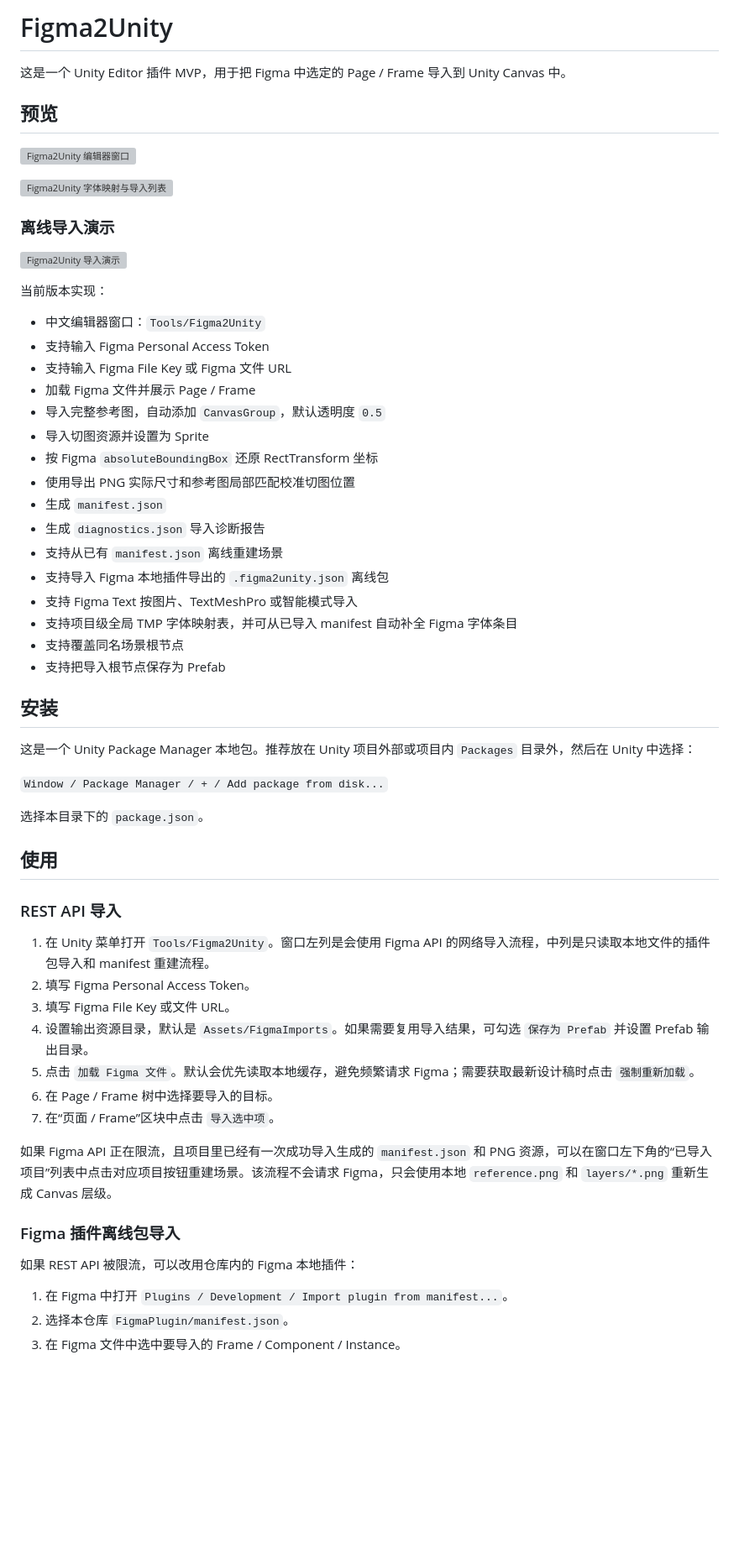
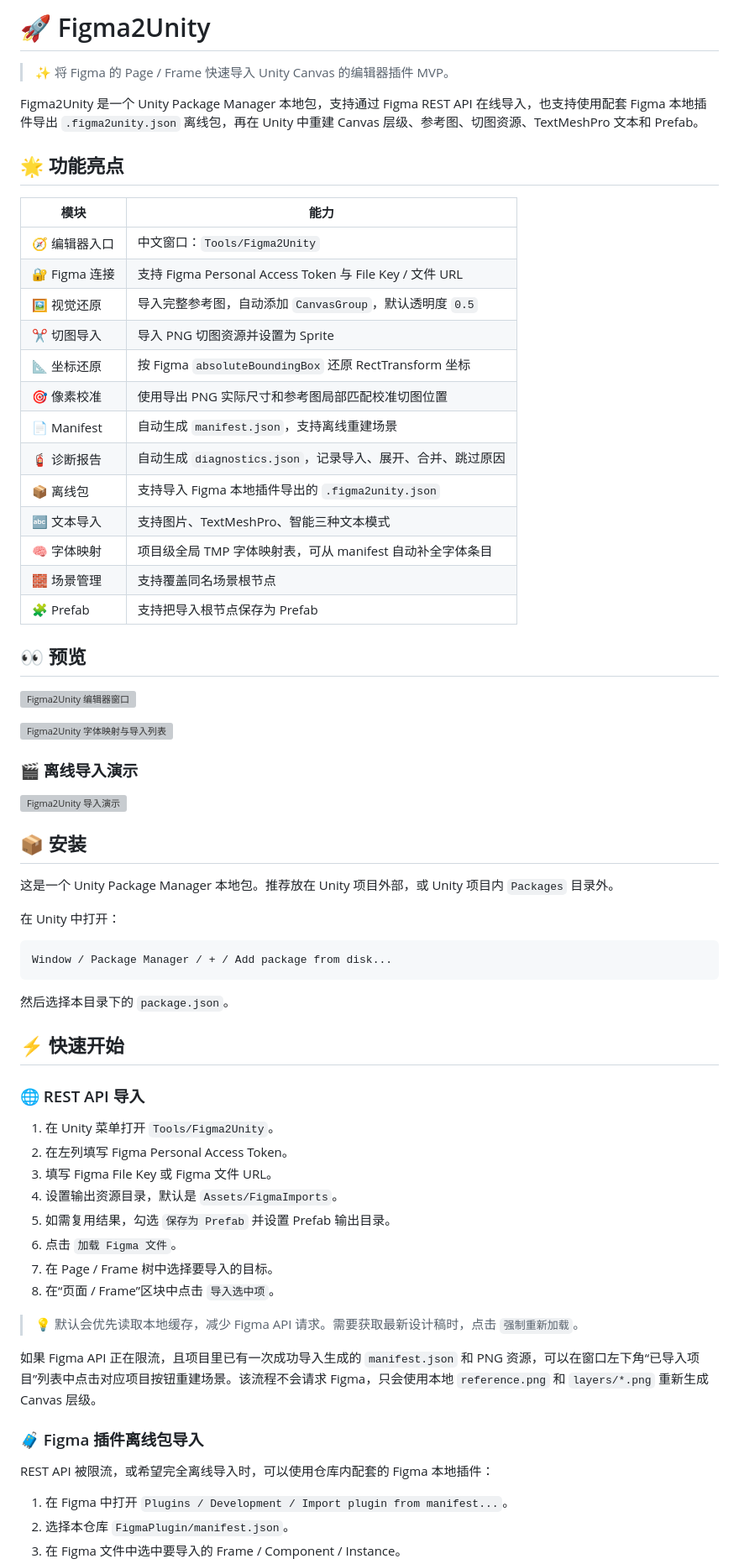
Before and after one commit to FRZ5201314/Figma2Unity, a Markdown page: README.md, the part around one of its changes. Shown at 84% size. GitHub-like rendering; blank space fills up the shorter version; grey boxes are pictures that could not be loaded.

````diff
--- a/README.md
+++ b/README.md
@@ -1,61 +1,69 @@
-# Figma2Unity
+# 🚀 Figma2Unity
 
-这是一个 Unity Editor 插件 MVP，用于把 Figma 中选定的 Page / Frame 导入到 Unity Canvas 中。
+> ✨ 将 Figma 的 Page / Frame 快速导入 Unity Canvas 的编辑器插件 MVP。
 
-## 预览
+Figma2Unity 是一个 Unity Package Manager 本地包，支持通过 Figma REST API 在线导入，也支持使用配套 Figma 本地插件导出 `.figma2unity.json` 离线包，再在 Unity 中重建 Canvas 层级、参考图、切图资源、TextMeshPro 文本和 Prefab。
+
+## 🌟 功能亮点
+
+| 模块 | 能力 |
+| --- | --- |
+| 🧭 编辑器入口 | 中文窗口：`Tools/Figma2Unity` |
+| 🔐 Figma 连接 | 支持 Figma Personal Access Token 与 File Key / 文件 URL |
+| 🖼️ 视觉还原 | 导入完整参考图，自动添加 `CanvasGroup`，默认透明度 `0.5` |
+| ✂️ 切图导入 | 导入 PNG 切图资源并设置为 Sprite |
+| 📐 坐标还原 | 按 Figma `absoluteBoundingBox` 还原 RectTransform 坐标 |
+| 🎯 像素校准 | 使用导出 PNG 实际尺寸和参考图局部匹配校准切图位置 |
+| 📄 Manifest | 自动生成 `manifest.json`，支持离线重建场景 |
+| 🧯 诊断报告 | 自动生成 `diagnostics.json`，记录导入、展开、合并、跳过原因 |
+| 📦 离线包 | 支持导入 Figma 本地插件导出的 `.figma2unity.json` |
+| 🔤 文本导入 | 支持图片、TextMeshPro、智能三种文本模式 |
+| 🧠 字体映射 | 项目级全局 TMP 字体映射表，可从 manifest 自动补全字体条目 |
+| 🧱 场景管理 | 支持覆盖同名场景根节点 |
+| 🧩 Prefab | 支持把导入根节点保存为 Prefab |
+
+## 👀 预览
 
 ![Figma2Unity 编辑器窗口](docs/images/editor-view.webp)
 
 ![Figma2Unity 字体映射与导入列表](docs/images/editor-view-2.webp)
 
-### 离线导入演示
+### 🎬 离线导入演示
 
 ![Figma2Unity 导入演示](docs/images/demo.webp)
 
-当前版本实现：
+## 📦 安装
 
-- 中文编辑器窗口：`Tools/Figma2Unity`
-- 支持输入 Figma Personal Access Token
-- 支持输入 Figma File Key 或 Figma 文件 URL
-- 加载 Figma 文件并展示 Page / Frame
-- 导入完整参考图，自动添加 `CanvasGroup`，默认透明度 `0.5`
-- 导入切图资源并设置为 Sprite
-- 按 Figma `absoluteBoundingBox` 还原 RectTransform 坐标
-- 使用导出 PNG 实际尺寸和参考图局部匹配校准切图位置
-- 生成 `manifest.json`
-- 生成 `diagnostics.json` 导入诊断报告
-- 支持从已有 `manifest.json` 离线重建场景
-- 支持导入 Figma 本地插件导出的 `.figma2unity.json` 离线包
-- 支持 Figma Text 按图片、TextMeshPro 或智能模式导入
-- 支持项目级全局 TMP 字体映射表，并可从已导入 manifest 自动补全 Figma 字体条目
-- 支持覆盖同名场景根节点
-- 支持把导入根节点保存为 Prefab
+这是一个 Unity Package Manager 本地包。推荐放在 Unity 项目外部，或 Unity 项目内 `Packages` 目录外。
 
-## 安装
+在 Unity 中打开：
 
-这是一个 Unity Package Manager 本地包。推荐放在 Unity 项目外部或项目内 `Packages` 目录外，然后在 Unity 中选择：
+```text
+Window / Package Manager / + / Add package from disk...
+```
 
-`Window / Package Manager / + / Add package from disk...`
+然后选择本目录下的 `package.json`。
 
-选择本目录下的 `package.json`。
+## ⚡ 快速开始
 
-## 使用
+### 🌐 REST API 导入
 
-### REST API 导入
+1. 在 Unity 菜单打开 `Tools/Figma2Unity`。
+2. 在左列填写 Figma Personal Access Token。
+3. 填写 Figma File Key 或 Figma 文件 URL。
+4. 设置输出资源目录，默认是 `Assets/FigmaImports`。
+5. 如需复用结果，勾选 `保存为 Prefab` 并设置 Prefab 输出目录。
+6. 点击 `加载 Figma 文件`。
+7. 在 Page / Frame 树中选择要导入的目标。
+8. 在“页面 / Frame”区块中点击 `导入选中项`。
 
-1. 在 Unity 菜单打开 `Tools/Figma2Unity`。窗口左列是会使用 Figma API 的网络导入流程，中列是只读取本地文件的插件包导入和 manifest 重建流程。
-2. 填写 Figma Personal Access Token。
-3. 填写 Figma File Key 或文件 URL。
-4. 设置输出资源目录，默认是 `Assets/FigmaImports`。如果需要复用导入结果，可勾选 `保存为 Prefab` 并设置 Prefab 输出目录。
-5. 点击 `加载 Figma 文件`。默认会优先读取本地缓存，避免频繁请求 Figma；需要获取最新设计稿时点击 `强制重新加载`。
-6. 在 Page / Frame 树中选择要导入的目标。
-7. 在“页面 / Frame”区块中点击 `导入选中项`。
+> 💡 默认会优先读取本地缓存，减少 Figma API 请求。需要获取最新设计稿时，点击 `强制重新加载`。
 
-如果 Figma API 正在限流，且项目里已经有一次成功导入生成的 `manifest.json` 和 PNG 资源，可以在窗口左下角的“已导入项目”列表中点击对应项目按钮重建场景。该流程不会请求 Figma，只会使用本地 `reference.png` 和 `layers/*.png` 重新生成 Canvas 层级。
+如果 Figma API 正在限流，且项目里已有一次成功导入生成的 `manifest.json` 和 PNG 资源，可以在窗口左下角“已导入项目”列表中点击对应项目按钮重建场景。该流程不会请求 Figma，只会使用本地 `reference.png` 和 `layers/*.png` 重新生成 Canvas 层级。
 
-### Figma 插件离线包导入
+### 🧳 Figma 插件离线包导入
 
-如果 REST API 被限流，可以改用仓库内的 Figma 本地插件：
+REST API 被限流，或希望完全离线导入时，可以使用仓库内配套的 Figma 本地插件：
 
 1. 在 Figma 中打开 `Plugins / Development / Import plugin from manifest...`。
 2. 选择本仓库 `FigmaPlugin/manifest.json`。
````
Also changed, not shown: other parts of README.md (+108 -50 lines).
